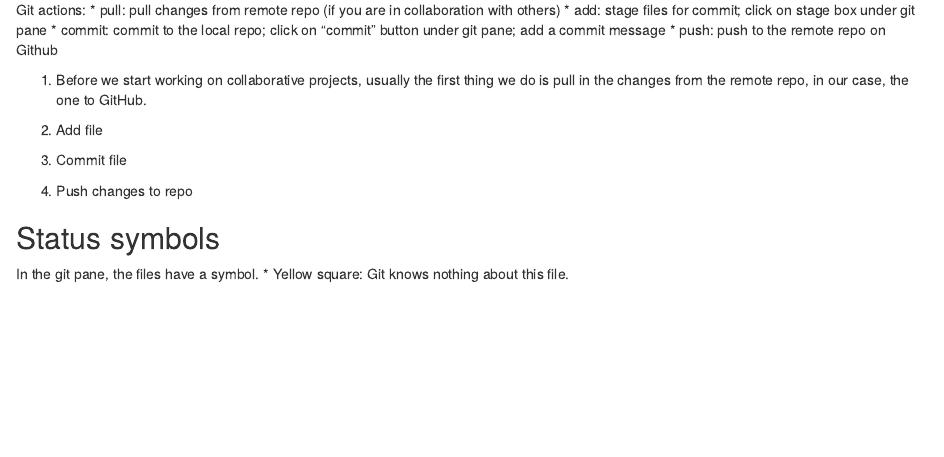
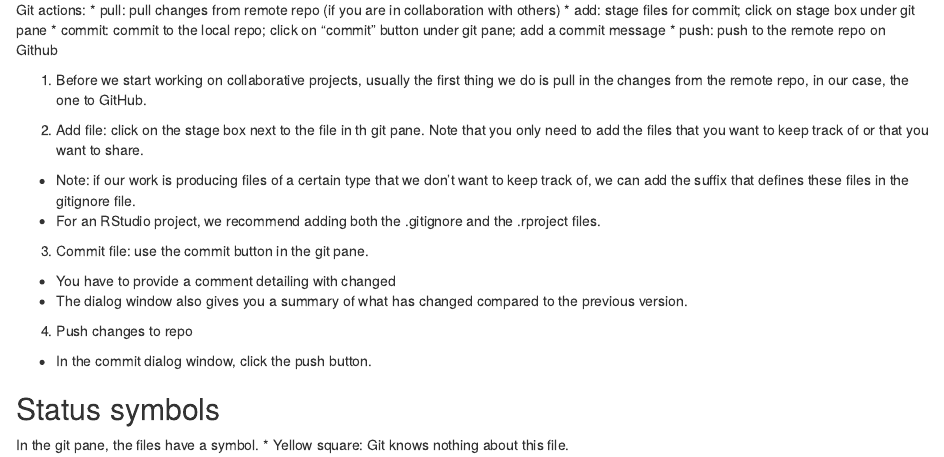
Before and after one commit to hmeeckha/learning, an R Markdown document (RStudio, Git and Github.Rmd): the page in a window 1100 px wide, from 220 px down. Rendered offline with R 4.5, knitr and Pandoc, with nearby package versions.

Commit message:
Added class notes

```diff
--- a/RStudio, Git and Github.Rmd
+++ b/RStudio, Git and Github.Rmd
@@ -22,11 +22,17 @@ Git actions:
 
 1. Before we start working on collaborative projects, usually the first thing we do is pull in the changes from the remote repo, in our case, the one to GitHub.
 
-2. Add file
+2. Add file: click on the stage box next to the file in th git pane. Note that you only need to add the files that you want to keep track of or that you want to share.
+* Note: if our work is producing files of a certain type that we don't want to keep track of, we can
+add the suffix that defines these files in the gitignore file.
+* For an RStudio project, we recommend adding both the .gitignore and the .rproject files.
 
-3. Commit file
+3. Commit file: use the commit button in the git pane.
+* You have to provide a comment detailing with changed
+* The dialog window also gives you a summary of what has changed compared to the previous version.
 
 4. Push changes to repo
+* In the commit dialog window, click the push button.
 
 ## Status symbols
 
```
